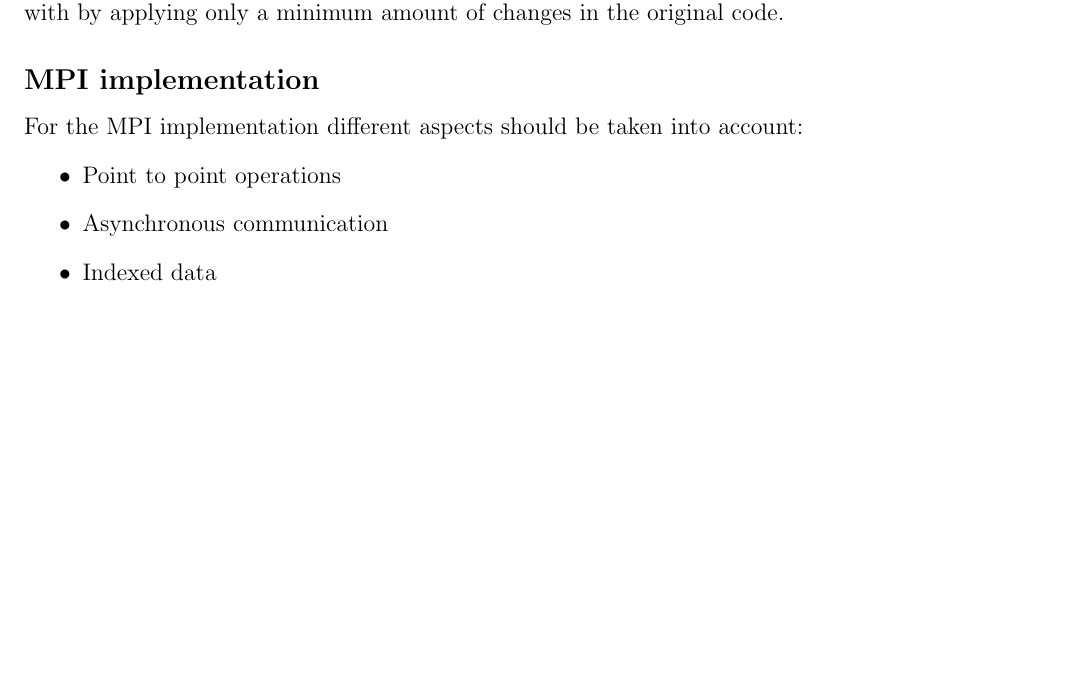
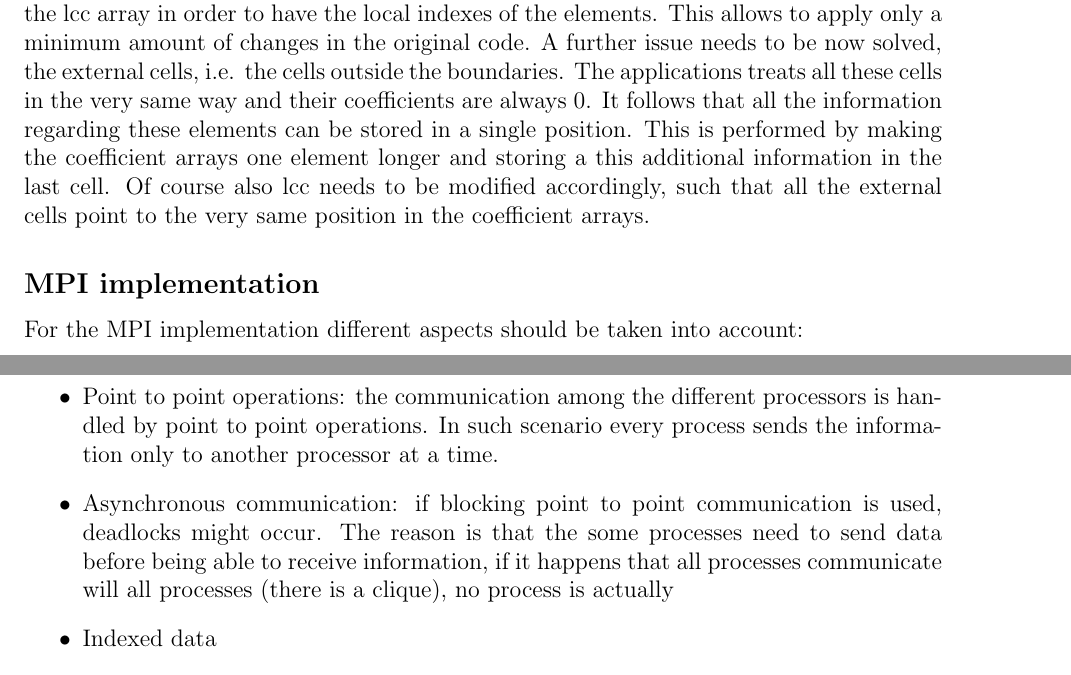
Before and after one commit to mseravalli/pos2012ws, a LaTeX problem sheet (assignment/report/PoS_FinalReport.tex): part of page 2 of 3 before the commit and two parts of pages 2 and 3 of 3 after it, the two joined at a grey line, cut at the place of the change, the shorter picture padded with empty space. Compiled offline with pdfLaTeX.

Commit message:
small improvements

```diff
--- a/assignment/report/PoS_FinalReport.tex
+++ b/assignment/report/PoS_FinalReport.tex
@@ -87,11 +88,27 @@ for a specific problem under the threshold of 25\%.
-  operate with by applying only a minimum amount of changes in the original
-  code.
+  After having the indexes set it is also possible to modify the communication
+  lists and the lcc array in order to have the local indexes of the elements.
+  This allows to apply only a minimum amount of changes in the original code.
+  A further issue needs to be now solved, the external cells, i.e. the cells
+  outside the boundaries. The applications treats all these cells in the very
+  same way and their coefficients are always $0$. It follows that all the
+  information regarding these elements can be stored in a single position. This
+  is performed by making the coefficient arrays one element longer and storing a
+  this additional information in the last cell. Of course also lcc needs to be
+  modified accordingly, such that all the external cells point to the very same
+  position in the coefficient arrays.
 
   \subsection*{MPI implementation}
   For the MPI implementation different aspects should be taken into account:
   \begin{itemize}
-    \item Point to point operations
-    \item Asynchronous communication
+    \item Point to point operations: the communication among the different
+          processors is handled by point to point operations. In such scenario
+          every process sends the information only to another processor at a
+          time.
+    \item Asynchronous communication: if blocking point to point communication
+          is used, deadlocks might occur. The reason is that the some processes
+          need to send data before being able to receive information, if it
+          happens that all processes communicate will all processes (there is a
+          clique), no process is actually
     \item Indexed data
     \item Collective operations
   \end{itemize}
```
Also changed, not shown: assignment/report/PoS_FinalReport.tex (13 more changed lines).
